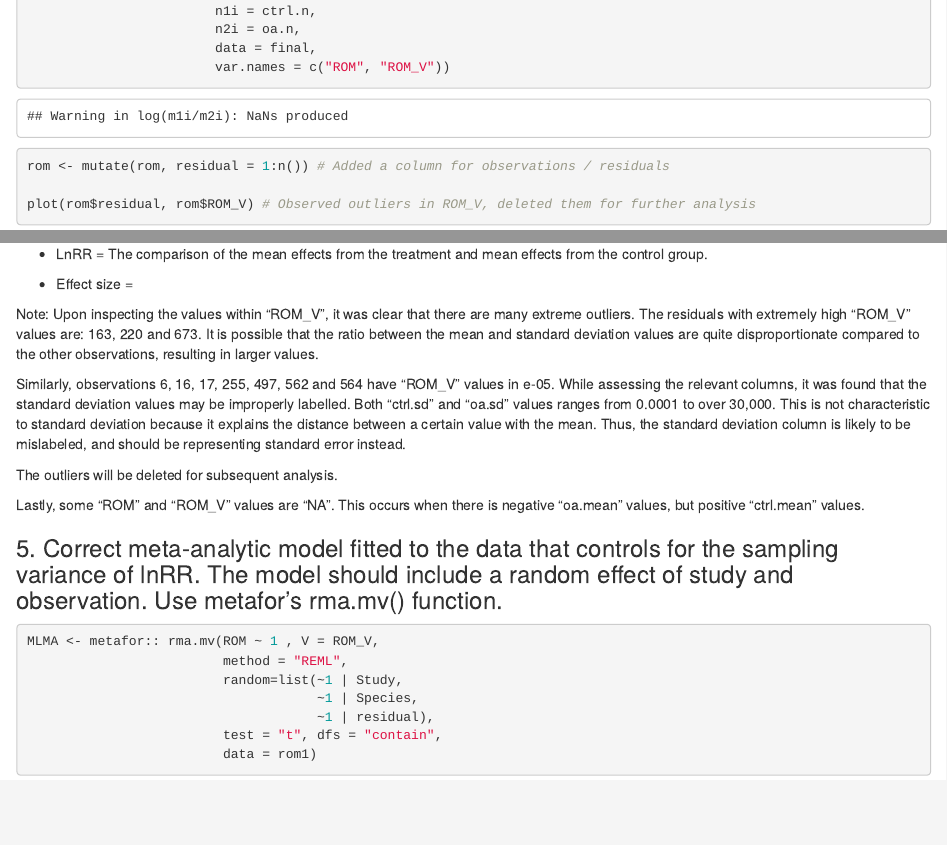
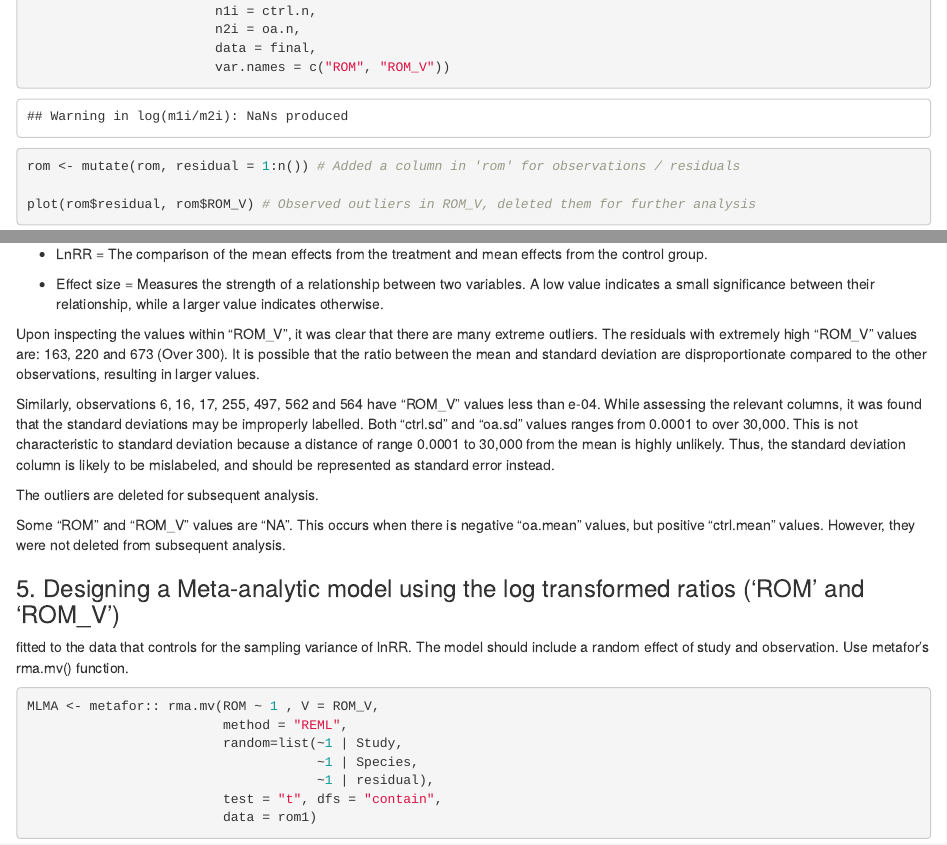
Before and after one commit to DeniseTsoi1411/Ocean-Acidification-Meta-analysis-project, an R Markdown document (data/Assignment2/ocean_acidification.Rmd): the page in a window 1100 px wide, from 2830 px down, and a second part further down, joined at a grey line. Rendered offline with R 4.5, knitr and Pandoc, with nearby package versions; some code elsewhere in the file could not run offline.

Commit message:
Update ocean_acidification.Rmd

````diff
--- a/data/Assignment2/ocean_acidification.Rmd
+++ b/data/Assignment2/ocean_acidification.Rmd
@@ -71,7 +71,7 @@ rom <- metafor::escalc(measure = "ROM",
                         n2i = oa.n,
                         data = final,
                         var.names = c("ROM", "ROM_V"))
-rom <- mutate(rom, residual = 1:n()) # Added a column for observations / residuals
+rom <- mutate(rom, residual = 1:n()) # Added a column in 'rom' for observations / residuals
 
 plot(rom$residual, rom$ROM_V) # Observed outliers in ROM_V, deleted them for further analysis
 which(rom$ROM_V > 300) # To find unusually large ROM_V values
@@ -87,19 +87,20 @@ Background notes:
 
 - LnRR = The comparison of the mean effects from the treatment and mean effects from the control group.
 
-- Effect size =
+- Effect size = Measures the strength of a relationship between two variables. A low value indicates a small significance between their relationship, while a larger value indicates otherwise.
+
+Upon inspecting the values within "ROM_V", it was clear that there are many extreme outliers. The residuals with extremely high "ROM_V" values are: 163, 220 and 673 (Over 300). It is possible that the ratio between the mean and standard deviation are disproportionate compared to the other observations, resulting in larger values.
+
+Similarly, observations 6, 16, 17, 255, 497, 562 and 564 have "ROM_V" values less than e-04. While assessing the relevant columns, it was found that the standard deviations may be improperly labelled. Both "ctrl.sd" and "oa.sd" values ranges from 0.0001 to over 30,000. This is not characteristic to standard deviation because a distance of range 0.0001 to 30,000 from the mean is highly unlikely. Thus, the standard deviation column is likely to be mislabeled, and should be represented as standard error instead.
+
+The outliers are deleted for subsequent analysis.
+
+Some "ROM" and "ROM_V" values are "NA". This occurs when there is negative "oa.mean" values, but positive "ctrl.mean" values. However, they were not deleted from subsequent analysis.
 
 
-Note: Upon inspecting the values within "ROM_V", it was clear that there are many extreme outliers. The residuals with extremely high "ROM_V" values are: 163, 220 and 673. It is possible that the ratio between the mean and standard deviation values are quite disproportionate compared to the other observations, resulting in larger values.
+### 5. Designing a Meta-analytic model using the log transformed ratios ('ROM' and 'ROM_V')
 
-Similarly, observations 6, 16, 17, 255, 497, 562 and 564 have "ROM_V" values in e-05. While assessing the relevant columns, it was found that the standard deviation values may be improperly labelled. Both "ctrl.sd" and "oa.sd" values ranges from 0.0001 to over 30,000. This is not characteristic to standard deviation because it explains the distance between a certain value with the mean. Thus, the standard deviation column is likely to be mislabeled, and should be representing standard error instead.
-
-The outliers will be deleted for subsequent analysis.
-
-Lastly, some "ROM" and "ROM_V" values are "NA". This occurs when there is negative "oa.mean" values, but positive "ctrl.mean" values.
-
-
-### 5. Correct meta-analytic model fitted to the data that controls for the sampling variance of lnRR. The model should include a random effect of study and observation. Use metafor’s rma.mv() function.
+fitted to the data that controls for the sampling variance of lnRR. The model should include a random effect of study and observation. Use metafor’s rma.mv() function.
 ```{r}
 MLMA <- metafor:: rma.mv(ROM ~ 1 , V = ROM_V,
                          method = "REML",
````
Also changed, not shown: data/Assignment2/ocean_acidification.Rmd (4 more changed lines).
